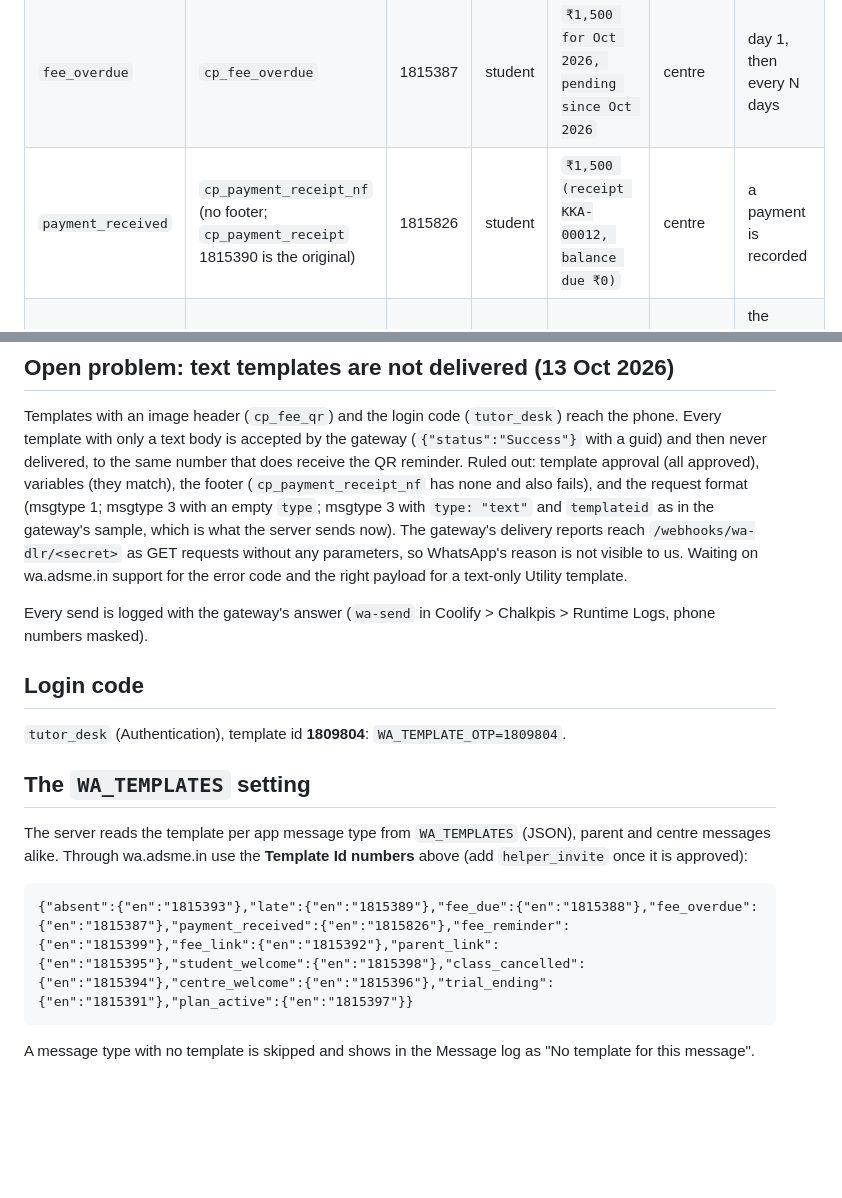
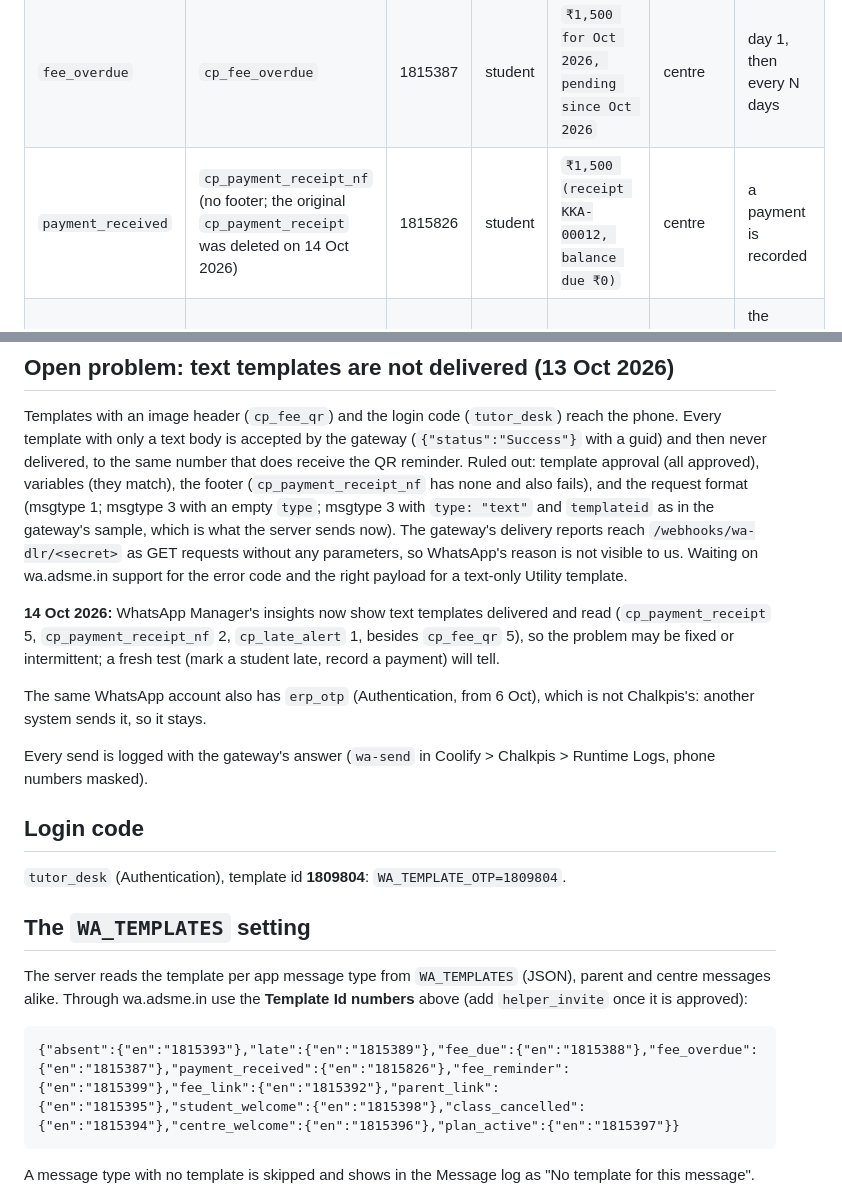
Before and after one commit to Man2Web/chalkpis_tutor, a Markdown page: docs/WHATSAPP-TEMPLATES.md, 2 parts joined by grey strips. Rendered like a GitHub page; blank space fills up the shorter version.

````diff
--- a/docs/WHATSAPP-TEMPLATES.md
+++ b/docs/WHATSAPP-TEMPLATES.md
@@ -27,7 +27,7 @@ The set below replaced every older template on 12 Oct 2026 (only the login-code
 | `late` | `cp_late_alert` | 1815389 | student | same as absent | centre | marked late |
 | `fee_due` | `cp_fee_due_soon` | 1815388 | student | `₹1,500 for Oct 2026, due on 15 Oct 2026` | centre | N days before the due date |
 | `fee_overdue` | `cp_fee_overdue` | 1815387 | student | `₹1,500 for Oct 2026, pending since Oct 2026` | centre | day 1, then every N days |
-| `payment_received` | `cp_payment_receipt_nf` (no footer; `cp_payment_receipt` 1815390 is the original) | 1815826 | student | `₹1,500 (receipt KKA-00012, balance due ₹0)` | centre | a payment is recorded |
+| `payment_received` | `cp_payment_receipt_nf` (no footer; the original `cp_payment_receipt` was deleted on 14 Oct 2026) | 1815826 | student | `₹1,500 (receipt KKA-00012, balance due ₹0)` | centre | a payment is recorded |
 | `fee_reminder` | `cp_fee_qr` (**image header**: the UPI QR) | 1815399 | student | `₹1,500 for Oct 2026` | centre | the teacher taps Send reminder (UPI) |
 | `fee_link` | `cp_fee_link` | 1815392 | student | `₹1,500 for Oct 2026` | the centre's payment link | the teacher taps Send reminder (link) |
 | `parent_link` | `cp_parent_page` | 1815395 | student | the private parent page link | centre | the teacher shares the parent page |
@@ -85,6 +85,13 @@ footer (`cp_payment_receipt_nf` has none and also fails), and the request format
 The gateway's delivery reports reach `/webhooks/wa-dlr/<secret>` as GET requests without any parameters, so WhatsApp's
 reason is not visible to us. Waiting on wa.adsme.in support for the error code and the right payload for a text-only
 Utility template.
+
+**14 Oct 2026:** WhatsApp Manager's insights now show text templates delivered and read (`cp_payment_receipt` 5,
+`cp_payment_receipt_nf` 2, `cp_late_alert` 1, besides `cp_fee_qr` 5), so the problem may be fixed or intermittent; a
+fresh test (mark a student late, record a payment) will tell.
+
+The same WhatsApp account also has `erp_otp` (Authentication, from 6 Oct), which is not Chalkpis's: another system sends
+it, so it stays.
 
 Every send is logged with the gateway's answer (`wa-send` in Coolify > Chalkpis > Runtime Logs, phone numbers masked).
 
@@ -98,7 +105,7 @@ The server reads the template per app message type from `WA_TEMPLATES` (JSON), p
 Through wa.adsme.in use the **Template Id numbers** above (add `helper_invite` once it is approved):
 
 ```
-{"absent":{"en":"1815393"},"late":{"en":"1815389"},"fee_due":{"en":"1815388"},"fee_overdue":{"en":"1815387"},"payment_received":{"en":"1815826"},"fee_reminder":{"en":"1815399"},"fee_link":{"en":"1815392"},"parent_link":{"en":"1815395"},"student_welcome":{"en":"1815398"},"class_cancelled":{"en":"1815394"},"centre_welcome":{"en":"1815396"},"trial_ending":{"en":"1815391"},"plan_active":{"en":"1815397"}}
+{"absent":{"en":"1815393"},"late":{"en":"1815389"},"fee_due":{"en":"1815388"},"fee_overdue":{"en":"1815387"},"payment_received":{"en":"1815826"},"fee_reminder":{"en":"1815399"},"fee_link":{"en":"1815392"},"parent_link":{"en":"1815395"},"student_welcome":{"en":"1815398"},"class_cancelled":{"en":"1815394"},"centre_welcome":{"en":"1815396"},"plan_active":{"en":"1815397"}}
 ```
 
 A message type with no template is skipped and shows in the Message log as "No template for this message".
````
Also changed, not shown: other parts of docs/WHATSAPP-TEMPLATES.md (+6 -6 lines).
